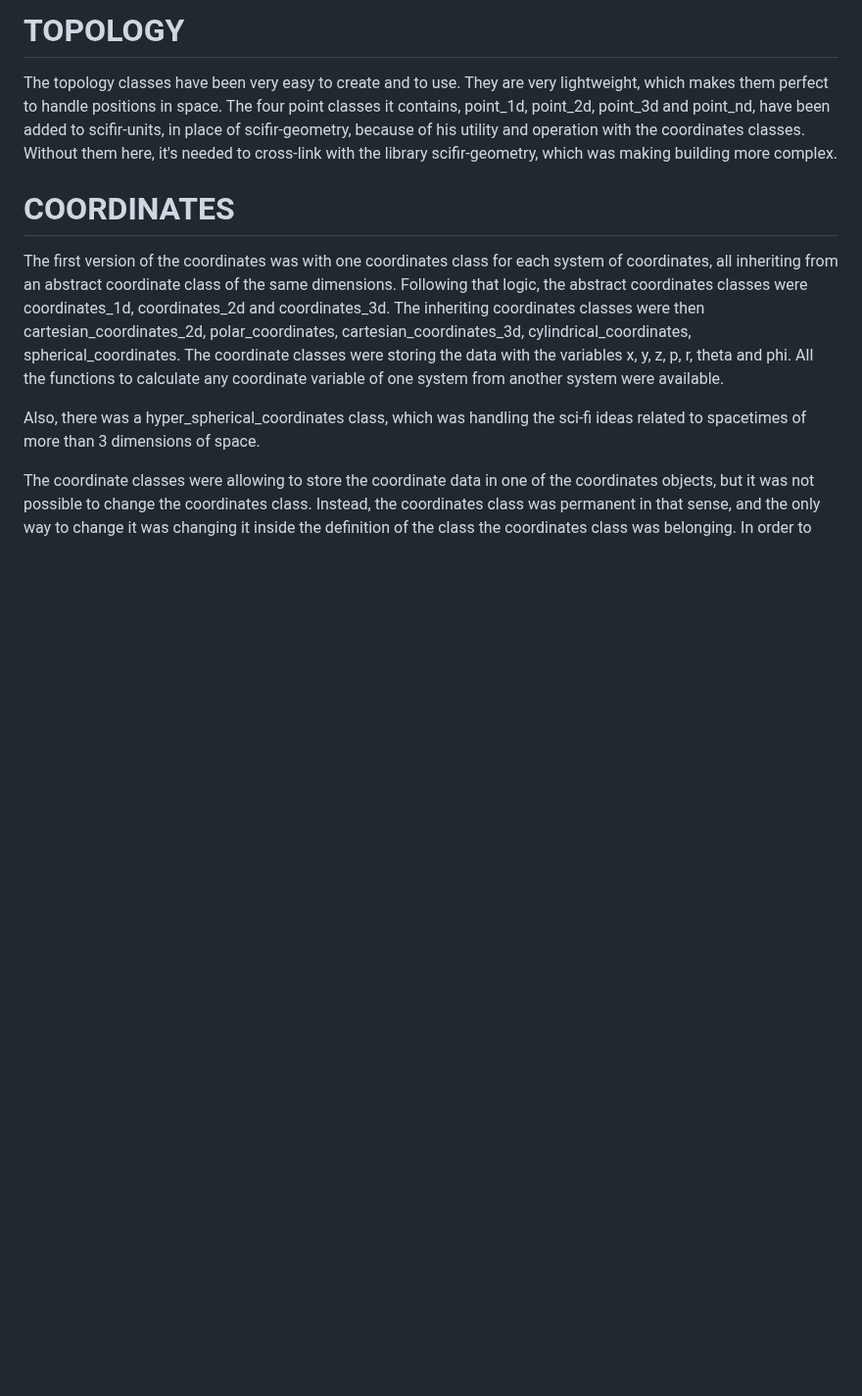
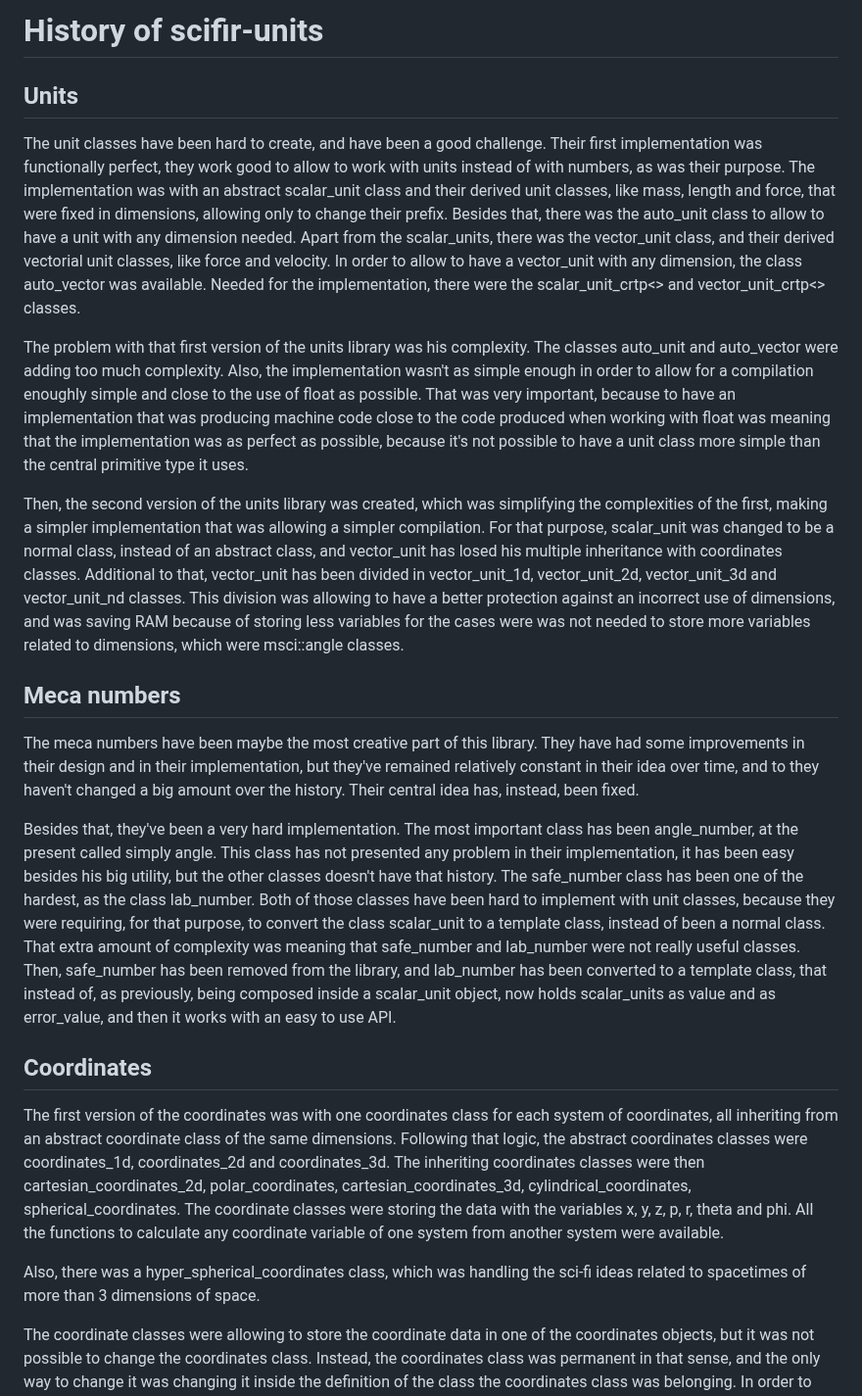
Before and after one commit to scifir/scifir-units, a Markdown page: HISTORY.md, the part around one of its changes. Shown at 98% size. GitHub-like rendering; blank space fills up the shorter version.

```diff
--- a/HISTORY.md
+++ b/HISTORY.md
@@ -1,7 +1,21 @@
-# TOPOLOGY
-The topology classes have been very easy to create and to use. They are very lightweight, which makes them perfect to handle positions in space. The four point classes it contains, point_1d, point_2d, point_3d and point_nd, have been added to scifir-units, in place of scifir-geometry, because of his utility and operation with the coordinates classes. Without them here, it's needed to cross-link with the library scifir-geometry, which was making building more complex.
+# History of scifir-units
 
-# COORDINATES
+## Units
+
+The unit classes have been hard to create, and have been a good challenge. Their first implementation was functionally perfect, they work good to allow to work with units instead of with numbers, as was their purpose. The implementation was with an abstract scalar_unit class and their derived unit classes, like mass, length and force, that were fixed in dimensions, allowing only to change their prefix. Besides that, there was the auto_unit class to allow to have a unit with any dimension needed. Apart from the scalar_units, there was the vector_unit class, and their derived vectorial unit classes, like force and velocity. In order to allow to have a vector_unit with any dimension, the class auto_vector was available. Needed for the implementation, there were the scalar_unit_crtp<> and vector_unit_crtp<> classes.
+
+The problem with that first version of the units library was his complexity. The classes auto_unit and auto_vector were adding too much complexity. Also, the implementation wasn't as simple enough in order to allow for a compilation enoughly simple and close to the use of float as possible. That was very important, because to have an implementation that was producing machine code close to the code produced when working with float was meaning that the implementation was as perfect as possible, because it's not possible to have a unit class more simple than the central primitive type it uses.
+
+Then, the second version of the units library was created, which was simplifying the complexities of the first, making a simpler implementation that was allowing a simpler compilation. For that purpose, scalar_unit was changed to be a normal class, instead of an abstract class, and vector_unit has losed his multiple inheritance with coordinates classes. Additional to that, vector_unit has been divided in vector_unit_1d, vector_unit_2d, vector_unit_3d and vector_unit_nd classes. This division was allowing to have a better protection against an incorrect use of dimensions, and was saving RAM because of storing less variables for the cases were was not needed to store more variables related to dimensions, which were msci::angle classes.
+
+## Meca numbers
+
+The meca numbers have been maybe the most creative part of this library. They have had some improvements in their design and in their implementation, but they've remained relatively constant in their idea over time, and to they haven't changed a big amount over the history. Their central idea has, instead, been fixed.
+
+Besides that, they've been a very hard implementation. The most important class has been angle_number, at the present called simply angle. This class has not presented any problem in their implementation, it has been easy besides his big utility, but the other classes doesn't have that history. The safe_number class has been one of the hardest, as the class lab_number. Both of those classes have been hard to implement with unit classes, because they were requiring, for that purpose, to convert the class scalar_unit to a template class, instead of been a normal class. That extra amount of complexity was meaning that safe_number and lab_number were not really useful classes. Then, safe_number has been removed from the library, and lab_number has been converted to a template class, that instead of, as previously, being composed inside a scalar_unit object, now holds scalar_units as value and as error_value, and then it works with an easy to use API.
+
+## Coordinates
+
 The first version of the coordinates was with one coordinates class for each system of coordinates, all inheriting from an abstract coordinate class of the same dimensions. Following that logic, the abstract coordinates classes were coordinates_1d, coordinates_2d and coordinates_3d. The inheriting coordinates classes were then cartesian_coordinates_2d, polar_coordinates, cartesian_coordinates_3d, cylindrical_coordinates, spherical_coordinates. The coordinate classes were storing the data with the variables x, y, z, p, r, theta and phi. All the functions to calculate any coordinate variable of one system from another system were available.
 
 Also, there was a hyper_spherical_coordinates class, which was handling the sci-fi ideas related to spacetimes of more than 3 dimensions of space.
```
Also changed, not shown: other parts of HISTORY.md (+2 -10 lines).
